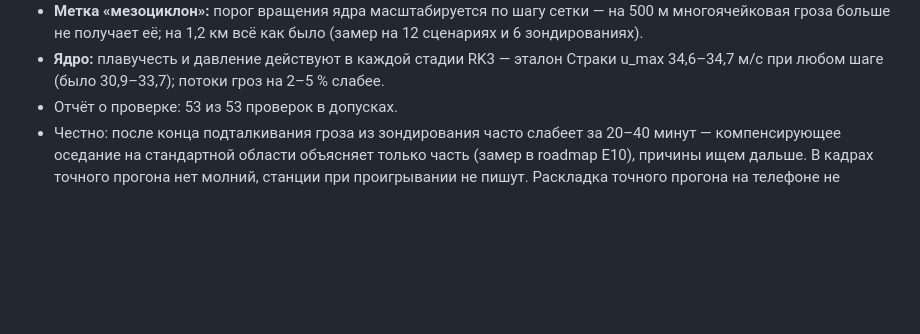
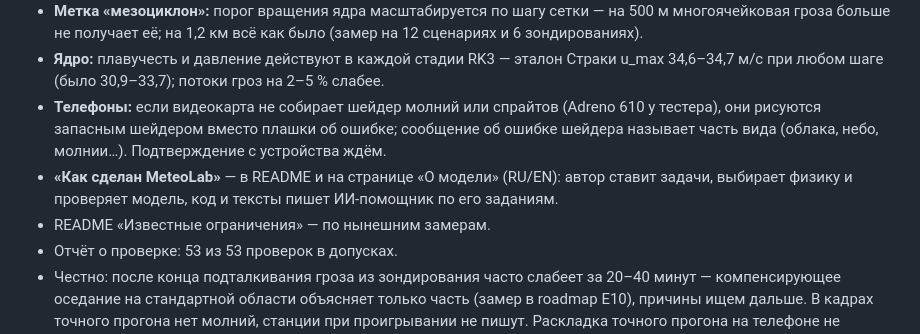
Before and after one commit to Bandananor/MeteoLAB, a Markdown page: CHANGELOG.md, the part around the change. GitHub-like rendering; blank space fills up the shorter version.

Commit message:
Release 2.10.1: the CHANGELOG and the README journal also name the phone shader fallbacks (Adreno 610), the shader error naming the part of the view, the G6 statement and the updated known limitations (the release check)
Co-Authored-By: Claude Opus 5.5 <noreply@anthropic.com>

```diff
--- a/CHANGELOG.md
+++ b/CHANGELOG.md
@@ -21,6 +21,12 @@
   получает её; на 1,2 км всё как было (замер на 12 сценариях и 6 зондированиях).
 - **Ядро:** плавучесть и давление действуют в каждой стадии RK3 — эталон Страки u_max 34,6–34,7 м/с при любом шаге
   (было 30,9–33,7); потоки гроз на 2–5 % слабее.
+- **Телефоны:** если видеокарта не собирает шейдер молний или спрайтов (Adreno 610 у тестера), они рисуются запасным
+  шейдером вместо плашки об ошибке; сообщение об ошибке шейдера называет часть вида (облака, небо, молнии…).
+  Подтверждение с устройства ждём.
+- **«Как сделан MeteoLab»** — в README и на странице «О модели» (RU/EN): автор ставит задачи, выбирает физику и
+  проверяет модель, код и тексты пишет ИИ-помощник по его заданиям.
+- README «Известные ограничения» — по нынешним замерам.
 - Отчёт о проверке: 53 из 53 проверок в допусках.
 - Честно: после конца подталкивания гроза из зондирования часто слабеет за 20–40 минут — компенсирующее оседание на
   стандартной области объясняет только часть (замер в roadmap E10), причины ищем дальше. В кадрах точного прогона нет
```
Also changed, not shown: README.md (+3 -0 lines).
